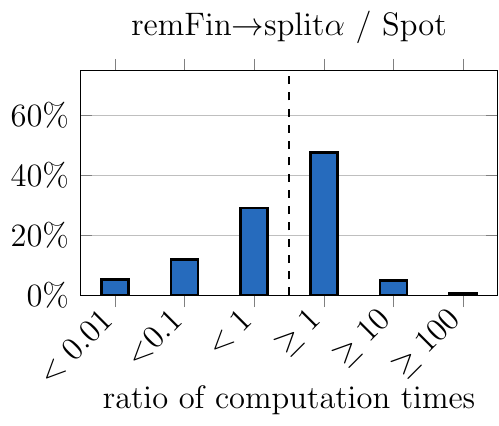
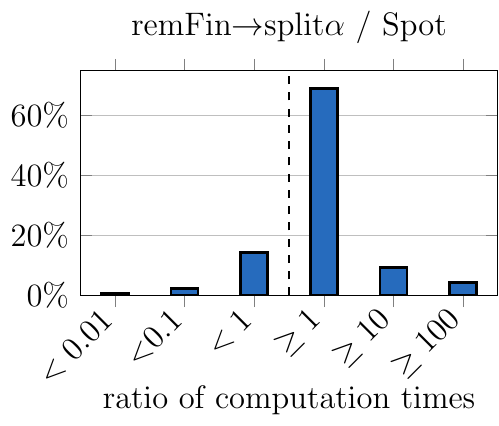
Before and after one commit to JohnathenHarker/2detTELA, a LaTeX figure (figures/fig_time_me1.tex): the whole page. Compiled offline with pdfLaTeX.

Commit message:
update plot

```diff
--- a/figures/fig_time_me1.tex
+++ b/figures/fig_time_me1.tex
@@ -43,7 +43,7 @@
 	line width=1pt,
 	fill = NavyBlue,
 	]
-	table [x=limit, y=time_product, col sep=semicolon] {benchmarkE_his_time.csv};
+	table [x=limit, y=time_me1, col sep=semicolon] {benchmarkE_his_time.csv};
 
 
 	\path
```
Also changed, not shown: figures/fig_time_me1.pdf.
